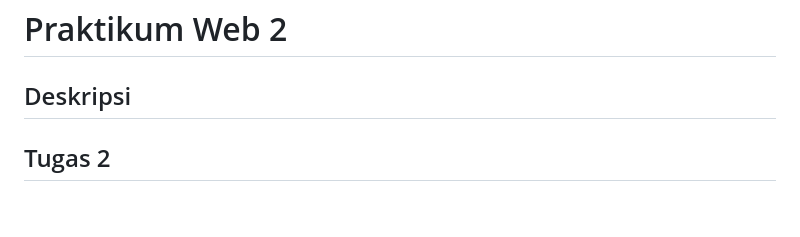
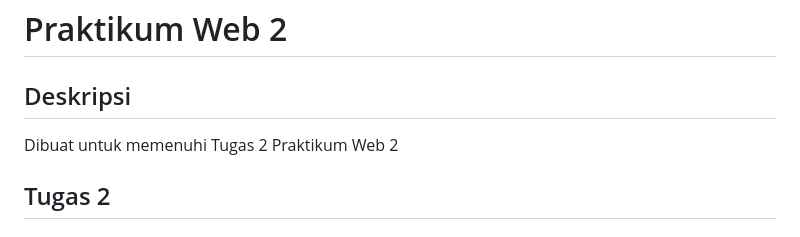
Before and after one commit to HanaKurnia/PWeb2, a Markdown page: README.md, the part around one of its changes. GitHub-like rendering; blank space fills up the shorter version.

```diff
--- a/README.md
+++ b/README.md
@@ -1,6 +1,6 @@
 # Praktikum Web 2
 ## Deskripsi
-
+Dibuat untuk memenuhi Tugas 2 Praktikum Web 2
 ## Tugas 2
 ### Studi kasus mahasiswa dan nilai
 - Tabel Mahasiswa
```
Also changed, not shown: other parts of README.md (+1 -1 lines).
